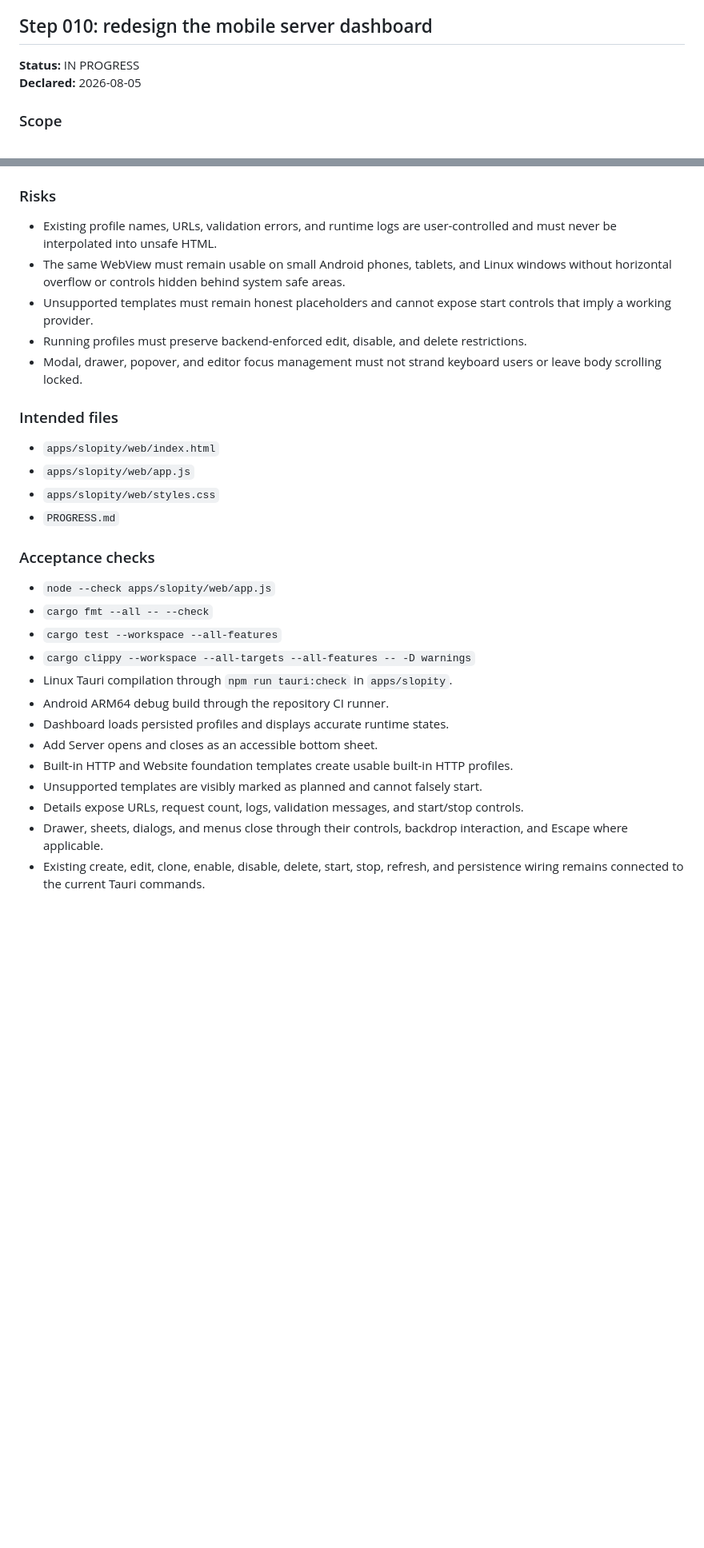
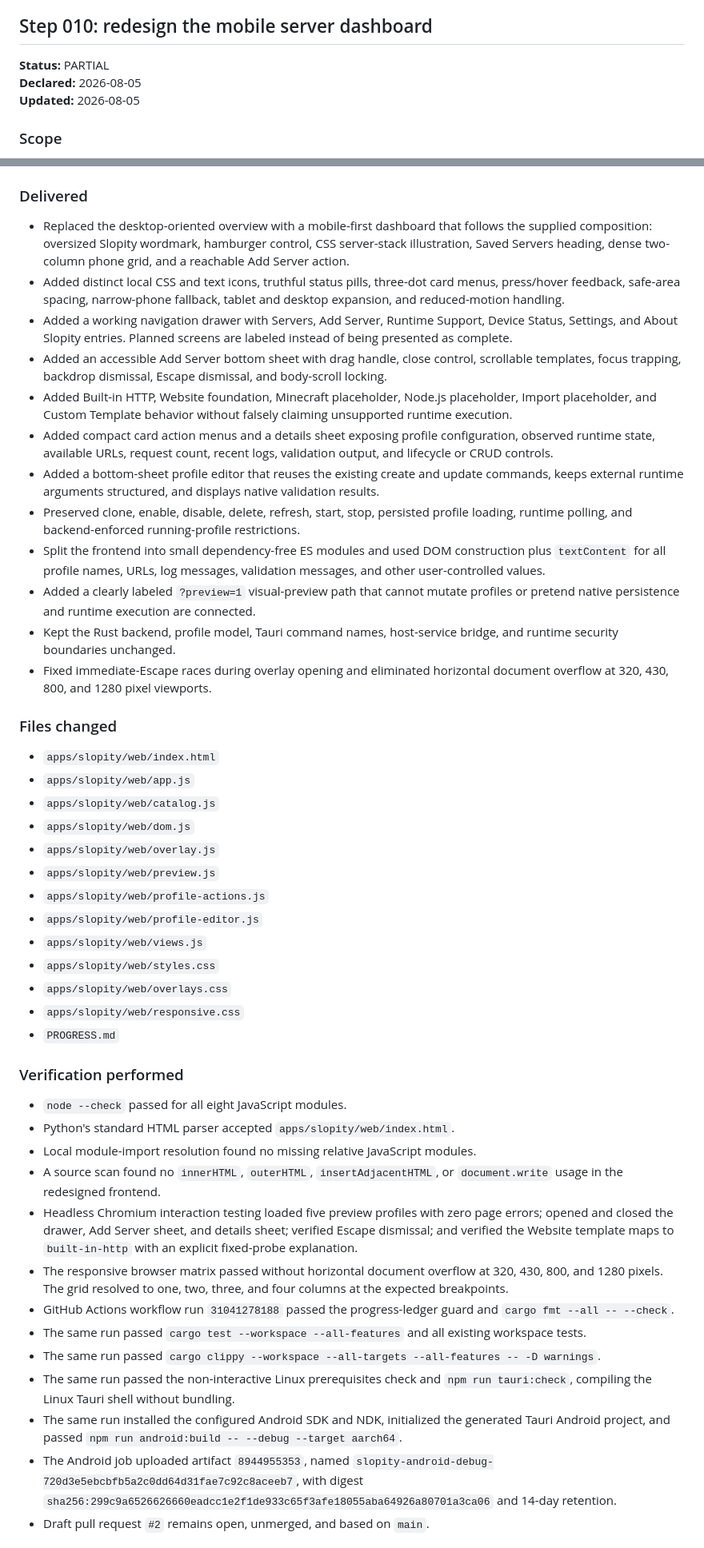
Before and after one commit to MousaXD/Slopity, a Markdown page: PROGRESS.md, 2 parts joined by grey strips. Shown at 80% size. GitHub-like rendering; blank space fills up the shorter version.

Commit message:
docs(step-010): record dashboard validation

```diff
--- a/PROGRESS.md
+++ b/PROGRESS.md
@@ -4,8 +4,9 @@ Append new steps at the top. Do not rewrite completed history except to correct
 
 ## Step 010: redesign the mobile server dashboard
 
-**Status:** IN PROGRESS
+**Status:** PARTIAL
 **Declared:** 2026-08-05
+**Updated:** 2026-08-05
 
 ### Scope
 
@@ -18,33 +19,50 @@ Redesign the shared static HTML, CSS, and JavaScript interface around the suppli
 - Adding a frontend framework, icon dependency, shell command execution, downloads, uploads, remote management, TLS, authentication, or runtime-provider installation.
 - Merging the branch, changing `main`, or modifying CI workflow behavior.
 
-### Risks
+### Delivered
 
-- Existing profile names, URLs, validation errors, and runtime logs are user-controlled and must never be interpolated into unsafe HTML.
-- The same WebView must remain usable on small Android phones, tablets, and Linux windows without horizontal overflow or controls hidden behind system safe areas.
-- Unsupported templates must remain honest placeholders and cannot expose start controls that imply a working provider.
-- Running profiles must preserve backend-enforced edit, disable, and delete restrictions.
-- Modal, drawer, popover, and editor focus management must not strand keyboard users or leave body scrolling locked.
+- Replaced the desktop-oriented overview with a mobile-first dashboard that follows the supplied composition: oversized Slopity wordmark, hamburger control, CSS server-stack illustration, Saved Servers heading, dense two-column phone grid, and a reachable Add Server action.
+- Added distinct local CSS and text icons, truthful status pills, three-dot card menus, press/hover feedback, safe-area spacing, narrow-phone fallback, tablet and desktop expansion, and reduced-motion handling.
+- Added a working navigation drawer with Servers, Add Server, Runtime Support, Device Status, Settings, and About Slopity entries. Planned screens are labeled instead of being presented as complete.
+- Added an accessible Add Server bottom sheet with drag handle, close control, scrollable templates, focus trapping, backdrop dismissal, Escape dismissal, and body-scroll locking.
+- Added Built-in HTTP, Website foundation, Minecraft placeholder, Node.js placeholder, Import placeholder, and Custom Template behavior without falsely claiming unsupported runtime execution.
+- Added compact card action menus and a details sheet exposing profile configuration, observed runtime state, available URLs, request count, recent logs, validation output, and lifecycle or CRUD controls.
+- Added a bottom-sheet profile editor that reuses the existing create and update commands, keeps external runtime arguments structured, and displays native validation results.
+- Preserved clone, enable, disable, delete, refresh, start, stop, persisted profile loading, runtime polling, and backend-enforced running-profile restrictions.
+- Split the frontend into small dependency-free ES modules and used DOM construction plus `textContent` for all profile names, URLs, log messages, validation messages, and other user-controlled values.
+- Added a clearly labeled `?preview=1` visual-preview path that cannot mutate profiles or pretend native persistence and runtime execution are connected.
+- Kept the Rust backend, profile model, Tauri command names, host-service bridge, and runtime security boundaries unchanged.
+- Fixed immediate-Escape races during overlay opening and eliminated horizontal document overflow at 320, 430, 800, and 1280 pixel viewports.
 
-### Intended files
+### Files changed
 
 - `apps/slopity/web/index.html`
 - `apps/slopity/web/app.js`
+- `apps/slopity/web/catalog.js`
+- `apps/slopity/web/dom.js`
+- `apps/slopity/web/overlay.js`
+- `apps/slopity/web/preview.js`
+- `apps/slopity/web/profile-actions.js`
+- `apps/slopity/web/profile-editor.js`
+- `apps/slopity/web/views.js`
 - `apps/slopity/web/styles.css`
+- `apps/slopity/web/overlays.css`
+- `apps/slopity/web/responsive.css`
 - `PROGRESS.md`
 
-### Acceptance checks
+### Verification performed
 
-- `node --check apps/slopity/web/app.js`
-- `cargo fmt --all -- --check`
-- `cargo test --workspace --all-features`
-- `cargo clippy --workspace --all-targets --all-features -- -D warnings`
-- Linux Tauri compilation through `npm run tauri:check` in `apps/slopity`.
-- Android ARM64 debug build through the repository CI runner.
-- Dashboard loads persisted profiles and displays accurate runtime states.
-- Add Server opens and closes as an accessible bottom sheet.
-- Built-in HTTP and Website foundation templates create usable built-in HTTP profiles.
-- Unsupported templates are visibly marked as planned and cannot falsely start.
-- Details expose URLs, request count, logs, validation messages, and start/stop controls.
-- Drawer, sheets, dialogs, and menus close through their controls, backdrop interaction, and Escape where applicable.
-- Existing create, edit, clone, enable, disable, delete, start, stop, refresh, and persistence wiring remains connected to the current Tauri commands.
+- `node --check` passed for all eight JavaScript modules.
+- Python's standard HTML parser accepted `apps/slopity/web/index.html`.
+- Local module-import resolution found no missing relative JavaScript modules.
+- A source scan found no `innerHTML`, `outerHTML`, `insertAdjacentHTML`, or `document.write` usage in the redesigned frontend.
+- Headless Chromium interaction testing loaded five preview profiles with zero page errors; opened and closed the drawer, Add Server sheet, and details sheet; verified Escape dismissal; and verified the Website template maps to `built-in-http` with an explicit fixed-probe explanation.
+- The responsive browser matrix passed without horizontal document overflow at 320, 430, 800, and 1280 pixels. The grid resolved to one, two, three, and four columns at the expected breakpoints.
+- GitHub Actions workflow run `31041278188` passed the progress-ledger guard and `cargo fmt --all -- --check`.
+- The same run passed `cargo test --workspace --all-features` and all existing workspace tests.
+- The same run passed `cargo clippy --workspace --all-targets --all-features -- -D warnings`.
+- The same run passed the non-interactive Linux prerequisites check and `npm run tauri:check`, compiling the Linux Tauri shell without bundling.
+- The same run installed the configured Android SDK and NDK, initialized the generated Tauri Android project, and passed `npm run android:build -- --debug --target aarch64`.
+- The Android job uploaded artifact `8944955353`, named `slopity-android-debug-720d3e5ebcbfb5a2c0dd64d31fae7c92c8aceeb7`, with digest `sha256:299c9a6526626660eadcc1e2f1de933c65f3afe18055aba64926a80701a3ca06` and 14-day retention.
+- Draft pull request `#2` remains open, unmerged, and based on `main`.
+
```
Also changed, not shown: other parts of PROGRESS.md (+18 -0 lines).
